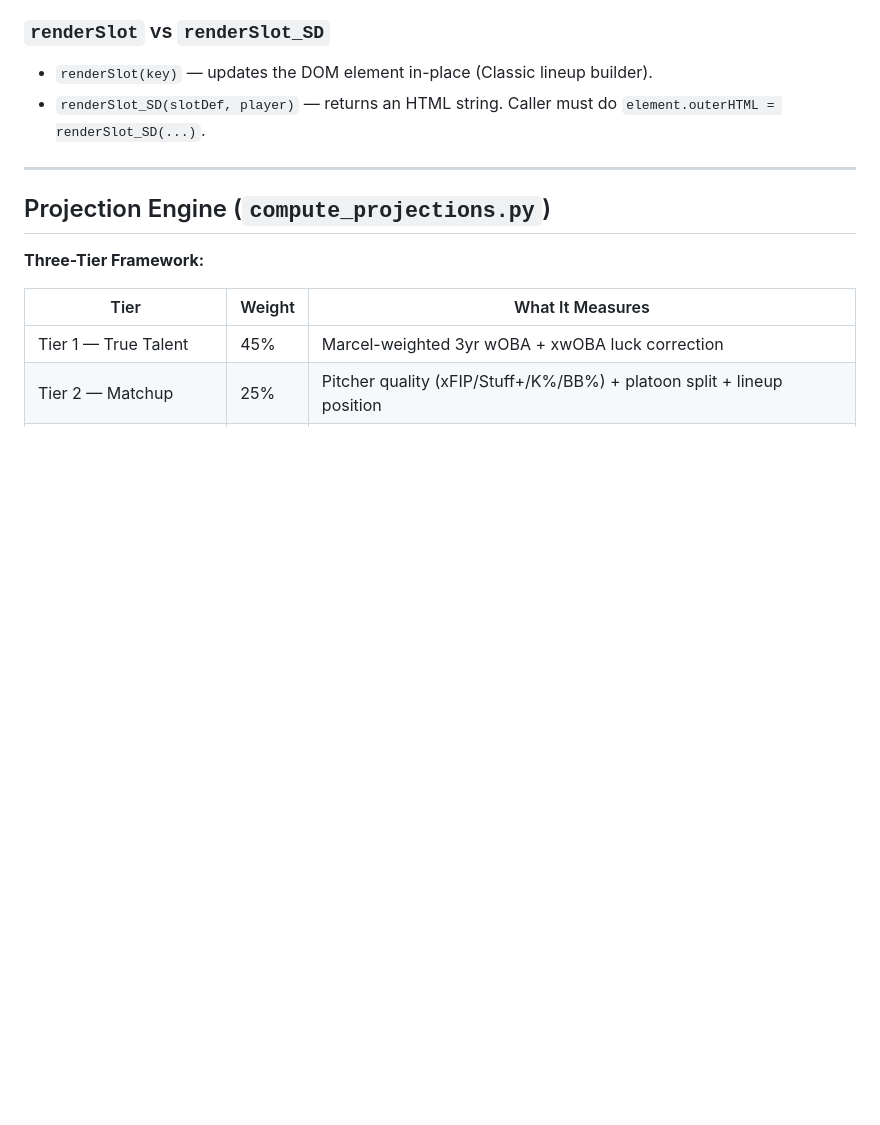
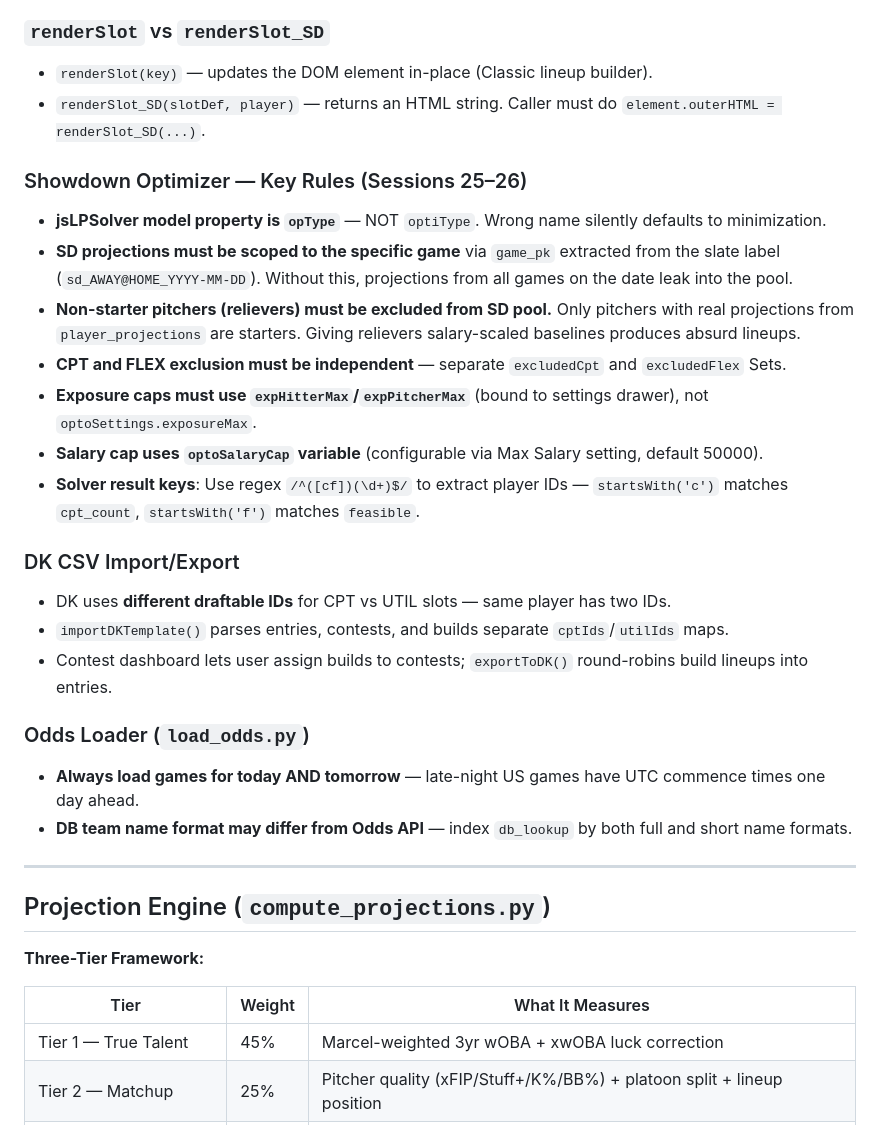
Before and after one commit to Steffen568/slatehub, a Markdown page: CLAUDE.md, the part around the change. Rendered like a GitHub page; blank space fills up the shorter version.

```diff
--- a/CLAUDE.md
+++ b/CLAUDE.md
@@ -209,6 +209,27 @@ Three distinct root causes — don't confuse them:
 - `renderSlot(key)` — updates the DOM element in-place (Classic lineup builder).
 - `renderSlot_SD(slotDef, player)` — returns an HTML string. Caller must do `element.outerHTML = renderSlot_SD(...)`.
 
+### Showdown Optimizer — Key Rules (Sessions 25–26)
+
+- **jsLPSolver model property is `opType`** — NOT `optiType`. Wrong name silently defaults to minimization.
+- **SD projections must be scoped to the specific game** via `game_pk` extracted from the slate label (`sd_AWAY@HOME_YYYY-MM-DD`). Without this, projections from all games on the date leak into the pool.
+- **Non-starter pitchers (relievers) must be excluded from SD pool.** Only pitchers with real projections from `player_projections` are starters. Giving relievers salary-scaled baselines produces absurd lineups.
+- **CPT and FLEX exclusion must be independent** — separate `excludedCpt` and `excludedFlex` Sets.
+- **Exposure caps must use `expHitterMax`/`expPitcherMax`** (bound to settings drawer), not `optoSettings.exposureMax`.
+- **Salary cap uses `optoSalaryCap` variable** (configurable via Max Salary setting, default 50000).
+- **Solver result keys**: Use regex `/^([cf])(\d+)$/` to extract player IDs — `startsWith('c')` matches `cpt_count`, `startsWith('f')` matches `feasible`.
+
+### DK CSV Import/Export
+
+- DK uses **different draftable IDs** for CPT vs UTIL slots — same player has two IDs.
+- `importDKTemplate()` parses entries, contests, and builds separate `cptIds`/`utilIds` maps.
+- Contest dashboard lets user assign builds to contests; `exportToDK()` round-robins build lineups into entries.
+
+### Odds Loader (`load_odds.py`)
+
+- **Always load games for today AND tomorrow** — late-night US games have UTC commence times one day ahead.
+- **DB team name format may differ from Odds API** — index `db_lookup` by both full and short name formats.
+
 ---
 
 ## Projection Engine (`compute_projections.py`)
```
Also changed, not shown: tasks/lessons.md (+16 -0 lines).
